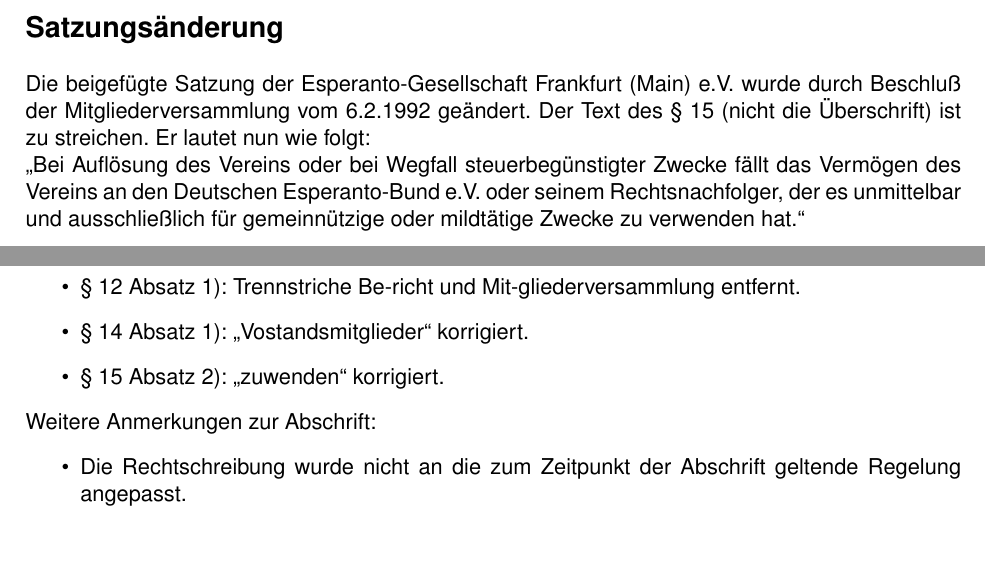
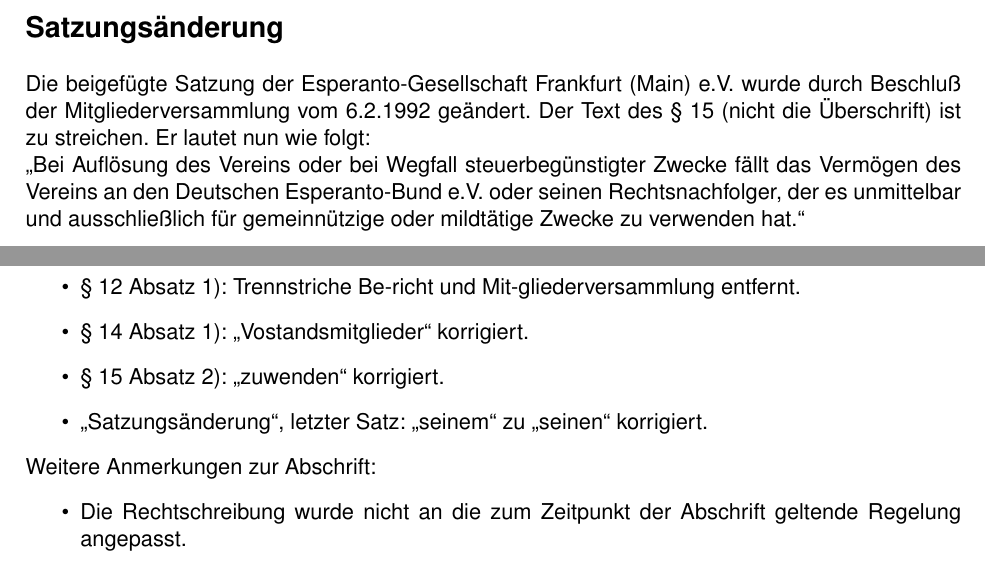
Before and after one commit to mschmitt/esf-statuto, a LaTeX document (Satzung_1992_Abschrift_2020.tex): two parts of pages 7 and 8 of 8, joined at a grey line, cut so that both start at the same text, the shorter picture padded with empty space. Compiled offline with pdfLaTeX.

Commit message:
Tajperaro

```diff
--- a/Satzung_1992_Abschrift_2020.tex
+++ b/Satzung_1992_Abschrift_2020.tex
@@ -219,7 +219,7 @@
 
 Die beigefügte Satzung der Esperanto-Gesellschaft Frankfurt (Main) e.V. wurde durch Beschluß der Mitgliederversammlung vom 6.2.1992 geändert. Der Text des § 15 (nicht die Überschrift) ist zu streichen. Er lautet nun wie folgt:
 
-"`Bei Auflösung des Vereins oder bei Wegfall steuerbegünstigter Zwecke fällt das Vermögen des Vereins an den Deutschen Esperanto-Bund e.V. oder seinem Rechtsnachfolger, der es unmittelbar und ausschließlich für gemeinnützige oder mildtätige Zwecke zu verwenden hat."'
+"`Bei Auflösung des Vereins oder bei Wegfall steuerbegünstigter Zwecke fällt das Vermögen des Vereins an den Deutschen Esperanto-Bund e.V. oder seinen Rechtsnachfolger, der es unmittelbar und ausschließlich für gemeinnützige oder mildtätige Zwecke zu verwenden hat."'
 
 \newpage
 \begin{appendix}
@@ -245,6 +245,7 @@
 	\item § 12 Absatz 1): Trennstriche Be-richt und Mit-gliederversammlung entfernt.
 	\item § 14 Absatz 1): "`Vostandsmitglieder"' korrigiert.
 	\item § 15 Absatz 2): "`zuwenden"' korrigiert.
+	\item "`Satzungsänderung"', letzter Satz: "`seinem"' zu "`seinen"' korrigiert.
 \end{itemize}
 
 Weitere Anmerkungen zur Abschrift:
```
Also changed, not shown: Satzung_1992_Abschrift_2020.pdf.
